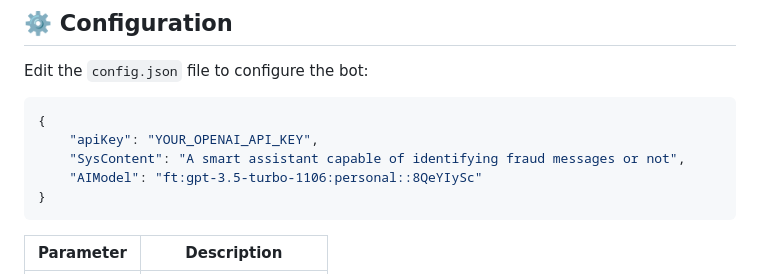
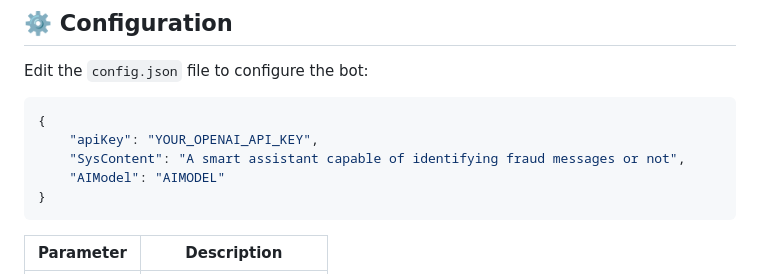
Before and after one commit to Irnhakim/WABot-Fraud-Detection, a Markdown page: README.md, the part around the change. Drawn GitHub-style.

````diff
--- a/README.md
+++ b/README.md
@@ -59,7 +59,7 @@ Edit the `config.json` file to configure the bot:
 {
     "apiKey": "YOUR_OPENAI_API_KEY",
     "SysContent": "A smart assistant capable of identifying fraud messages or not",
-    "AIModel": "ft:gpt-3.5-turbo-1106:personal::8QeYIySc"
+    "AIModel": "AIMODEL"
 }
 ```
 
````
